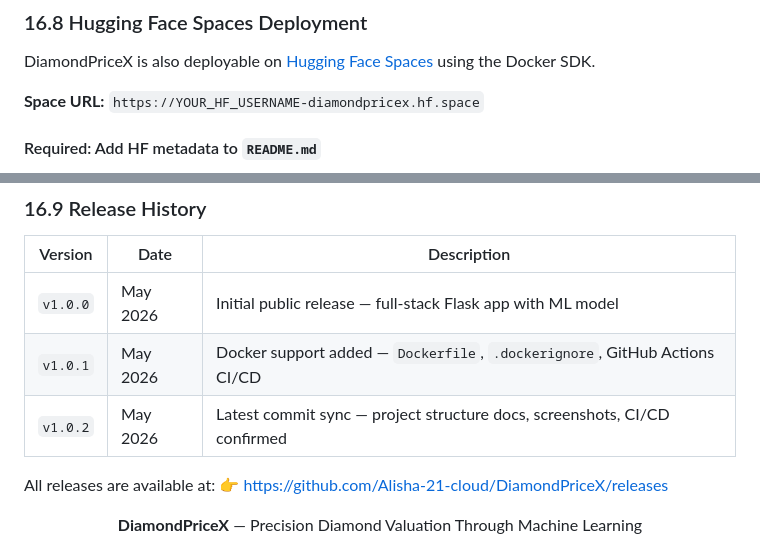
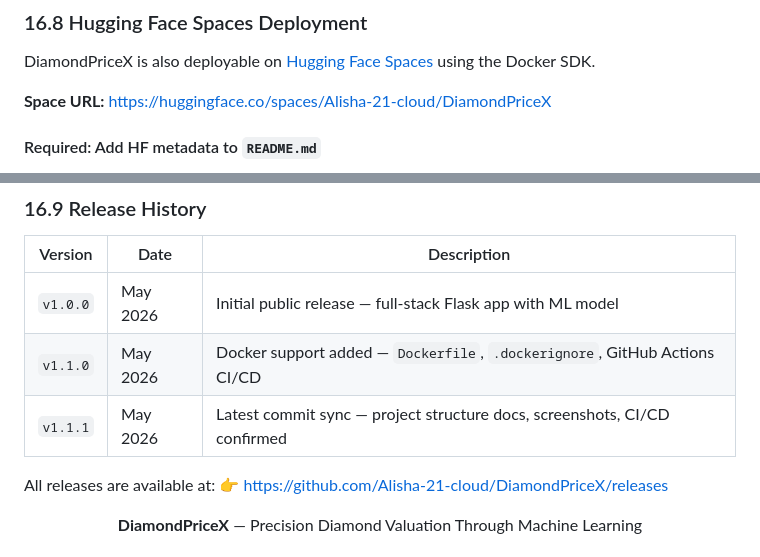
Before and after one commit to Alisha-21-cloud/DiamondPriceX, a Markdown page: README.md, 2 parts joined by grey strips. Drawn GitHub-style.

Commit message:
Update Hugging Face Space URL and versioning info

```diff
--- a/README.md
+++ b/README.md
@@ -716,7 +716,7 @@ DiamondPriceX is deployed on [Render](https://render.com) as a web service. Rend
 
 DiamondPriceX is also deployable on [Hugging Face Spaces](https://huggingface.co/spaces) using the Docker SDK.
 
-**Space URL:** `https://YOUR_HF_USERNAME-diamondpricex.hf.space`
+**Space URL:** https://huggingface.co/spaces/Alisha-21-cloud/DiamondPriceX
 
 #### Required: Add HF metadata to `README.md`
 
@@ -760,8 +760,8 @@ The trained model `static/Models/Diamond_Price.pkl` is **~300MB** and is tracked
 | Version | Date | Description |
 |---|---|---|
 | `v1.0.0` | May 2026 | Initial public release — full-stack Flask app with ML model |
-| `v1.0.1` | May 2026 | Docker support added — `Dockerfile`, `.dockerignore`, GitHub Actions CI/CD |
-| `v1.0.2` | May 2026 | Latest commit sync — project structure docs, screenshots, CI/CD confirmed |
+| `v1.1.0` | May 2026 | Docker support added — `Dockerfile`, `.dockerignore`, GitHub Actions CI/CD |
+| `v1.1.1` | May 2026 | Latest commit sync — project structure docs, screenshots, CI/CD confirmed |
 
 All releases are available at:
 👉 https://github.com/Alisha-21-cloud/DiamondPriceX/releases
```
